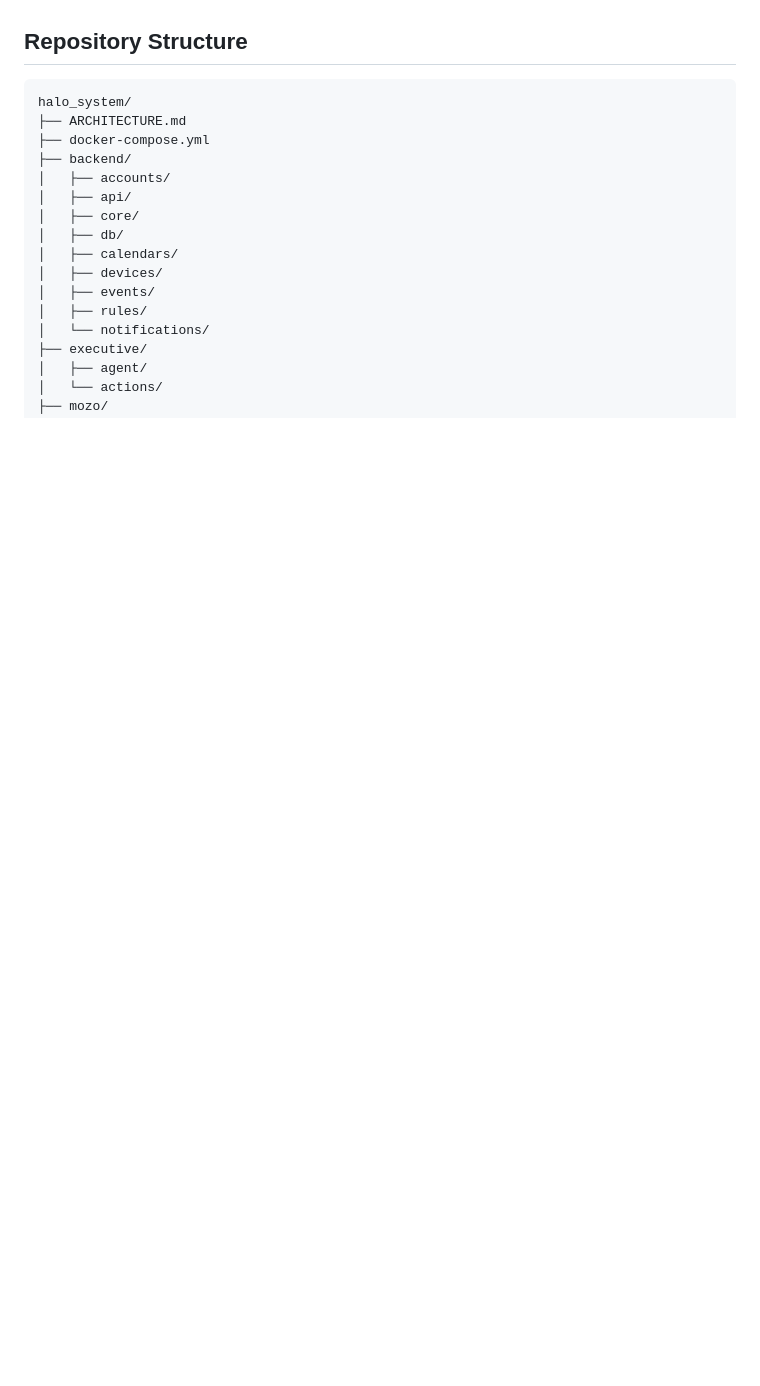
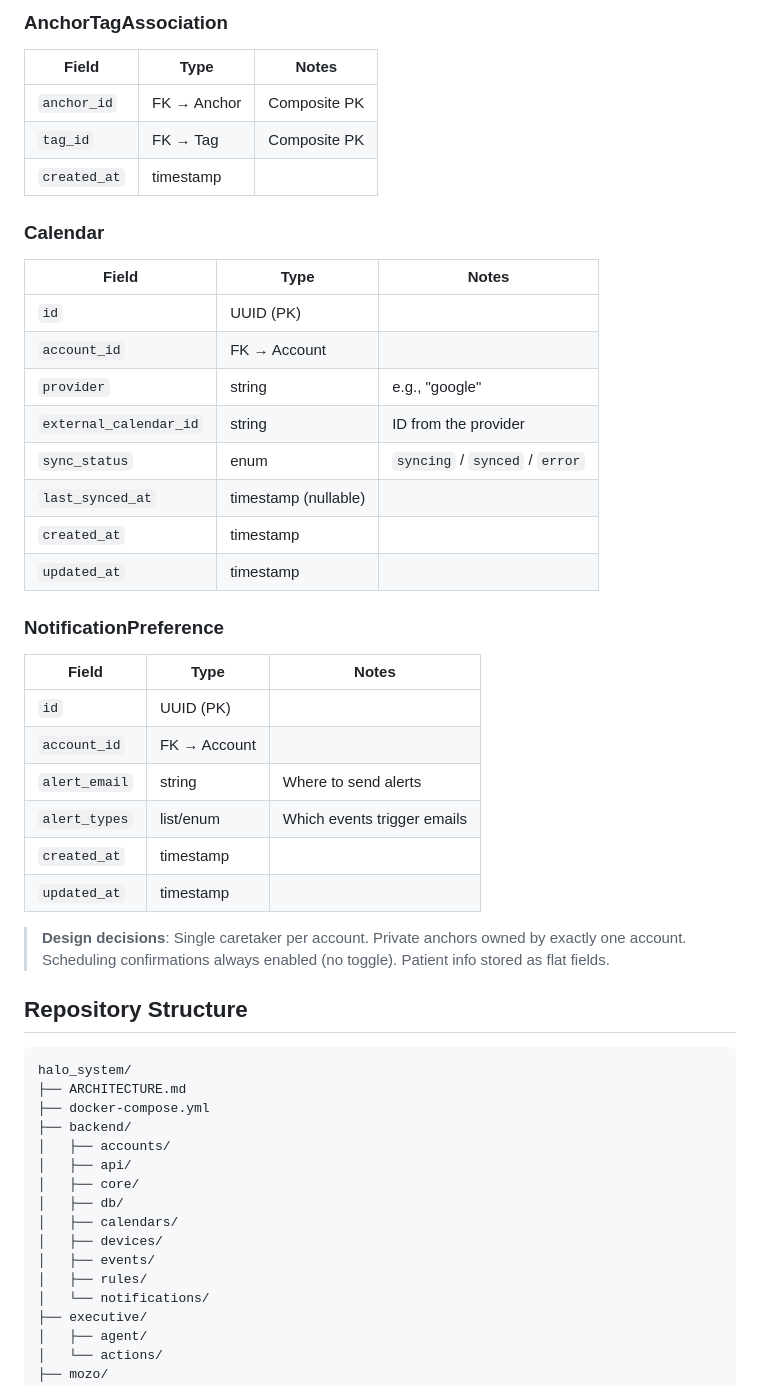
Before and after one commit to xyaz1313/halo_system, a Markdown page: ARCHITECTURE.md, the part around one of its changes. Rendered like a GitHub page; blank space fills up the shorter version.

````diff
--- a/ARCHITECTURE.md
+++ b/ARCHITECTURE.md
@@ -63,3 +101,34 @@ A system designed to track and assist dementia patients.
+### AnchorTagAssociation
+| Field | Type | Notes |
+|---|---|---|
+| `anchor_id` | FK → Anchor | Composite PK |
+| `tag_id` | FK → Tag | Composite PK |
+| `created_at` | timestamp | |
+
+### Calendar
+| Field | Type | Notes |
+|---|---|---|
+| `id` | UUID (PK) | |
+| `account_id` | FK → Account | |
+| `provider` | string | e.g., "google" |
+| `external_calendar_id` | string | ID from the provider |
+| `sync_status` | enum | `syncing` / `synced` / `error` |
+| `last_synced_at` | timestamp (nullable) | |
+| `created_at` | timestamp | |
+| `updated_at` | timestamp | |
+
+### NotificationPreference
+| Field | Type | Notes |
+|---|---|---|
+| `id` | UUID (PK) | |
+| `account_id` | FK → Account | |
+| `alert_email` | string | Where to send alerts |
+| `alert_types` | list/enum | Which events trigger emails |
+| `created_at` | timestamp | |
+| `updated_at` | timestamp | |
+
+> **Design decisions**: Single caretaker per account. Private anchors owned by exactly one account. Scheduling confirmations always enabled (no toggle). Patient info stored as flat fields.
+
 ## Repository Structure
 
 ```
````
Also changed, not shown: other parts of ARCHITECTURE.md (+38 -0 lines).
